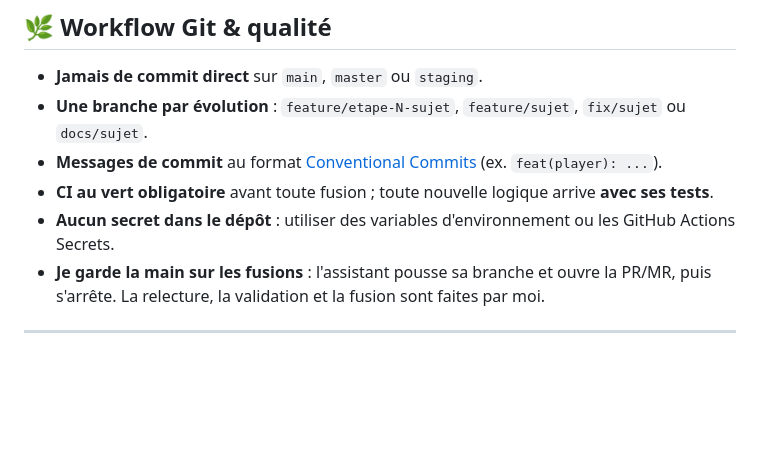
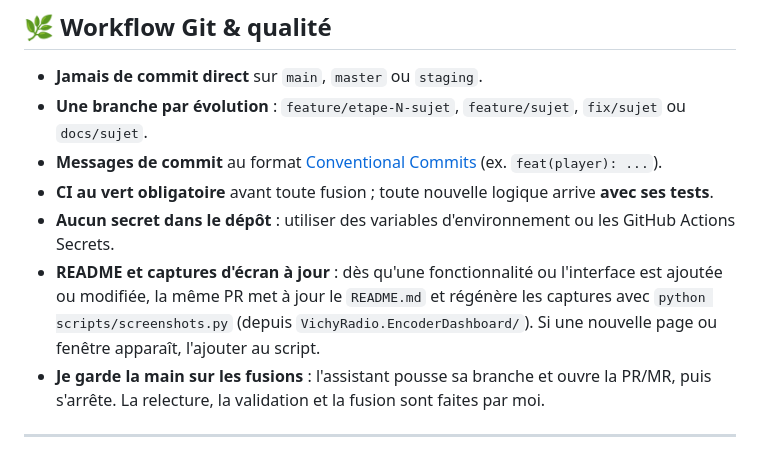
Before and after one commit to dockev03/radio-encoder-recoder, a Markdown page: AGENTS.md, the part around the change. Drawn GitHub-style; blank space fills up the shorter version.

```diff
--- a/AGENTS.md
+++ b/AGENTS.md
@@ -84,6 +84,7 @@ Même avec une demande apparente :
 - **Messages de commit** au format [Conventional Commits](https://www.conventionalcommits.org/fr/) (ex. `feat(player): ...`).
 - **CI au vert obligatoire** avant toute fusion ; toute nouvelle logique arrive **avec ses tests**.
 - **Aucun secret dans le dépôt** : utiliser des variables d'environnement ou les GitHub Actions Secrets.
+- **README et captures d'écran à jour** : dès qu'une fonctionnalité ou l'interface est ajoutée ou modifiée, la même PR met à jour le `README.md` et régénère les captures avec `python scripts/screenshots.py` (depuis `VichyRadio.EncoderDashboard/`). Si une nouvelle page ou fenêtre apparaît, l'ajouter au script.
 - **Je garde la main sur les fusions** : l'assistant pousse sa branche et ouvre la PR/MR, puis s'arrête. La relecture, la validation et la fusion sont faites par moi.
 
 ---
```
Also changed, not shown: README.md (+31 -0 lines), docs/screenshots/dashboard.png (added), docs/screenshots/enregistrement.png (added), docs/screenshots/explorateur.png (added), 2 other files.
